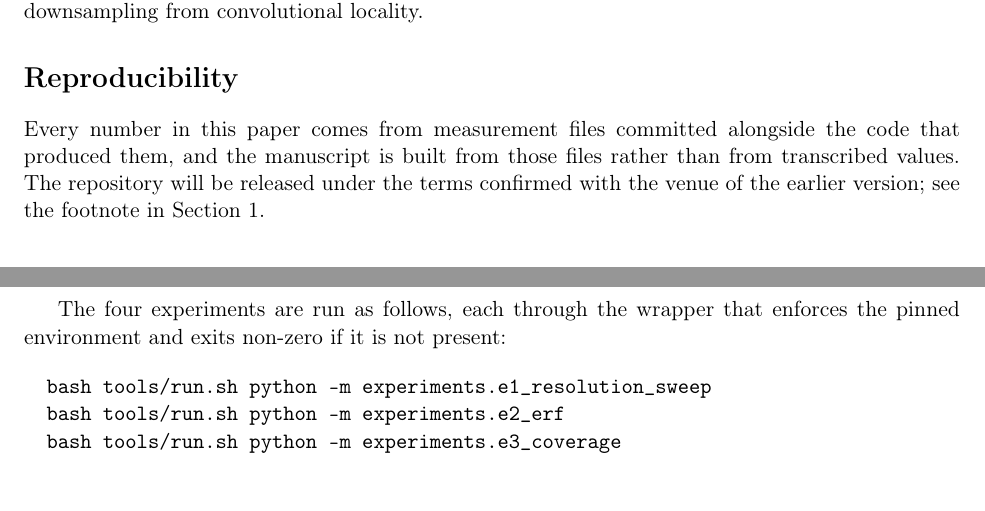
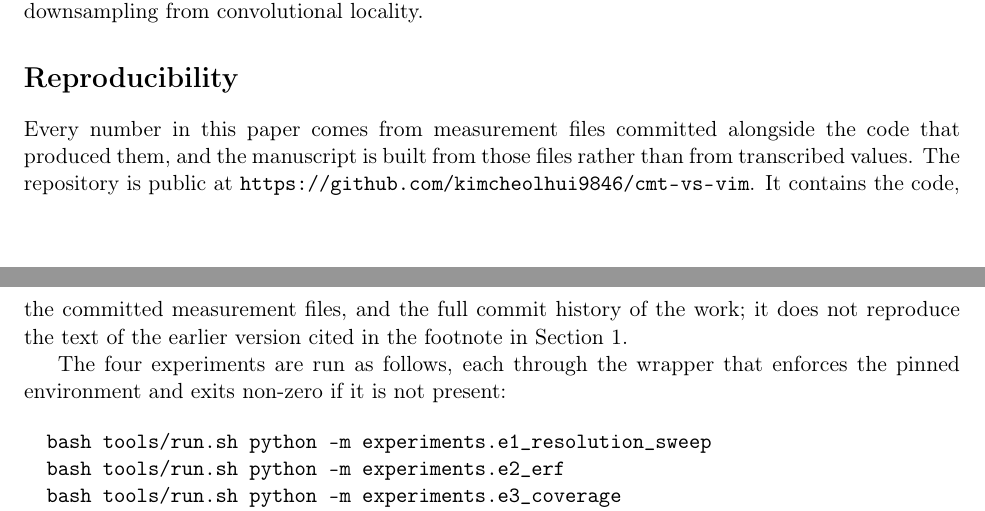
Before and after one commit to kimcheolhui9846/cmt-vs-vim, a LaTeX document (paper/main.tex, which reads paper/sections/08_repro.tex): two parts of pages 17 and 18 of 20, joined at a grey line, cut so that both start at the same text, the shorter picture padded with empty space. Compiled offline with pdfLaTeX.

Commit message:
docs: 재현 절에 저장소 URL을 넣는다
저장소가 public으로 바뀌었으므로, 답을 기다리며 문장으로만 두었던 자리에 실제
URL을 넣는다. 논문 v1의 본문을 담고 있지 않다는 점을 함께 적어 중복 게재와
구분한다.

```diff
--- a/paper/sections/08_repro.tex
+++ b/paper/sections/08_repro.tex
@@ -2,9 +2,11 @@
 
 Every number in this paper comes from measurement files committed alongside
 the code that produced them, and the manuscript is built from those files
-rather than from transcribed values. The repository will be released under
-the terms confirmed with the venue of the earlier version; see the footnote
-in Section~\ref{sec:intro}.
+rather than from transcribed values. The repository is public at
+\url{https://github.com/kimcheolhui9846/cmt-vs-vim}. It contains the code, the
+committed measurement files, and the full commit history of the work; it does
+not reproduce the text of the earlier version cited in the footnote in
+Section~\ref{sec:intro}.
 
 The four experiments are run as follows, each through the wrapper that
 enforces the pinned environment and exits non-zero if it is not present:
```
